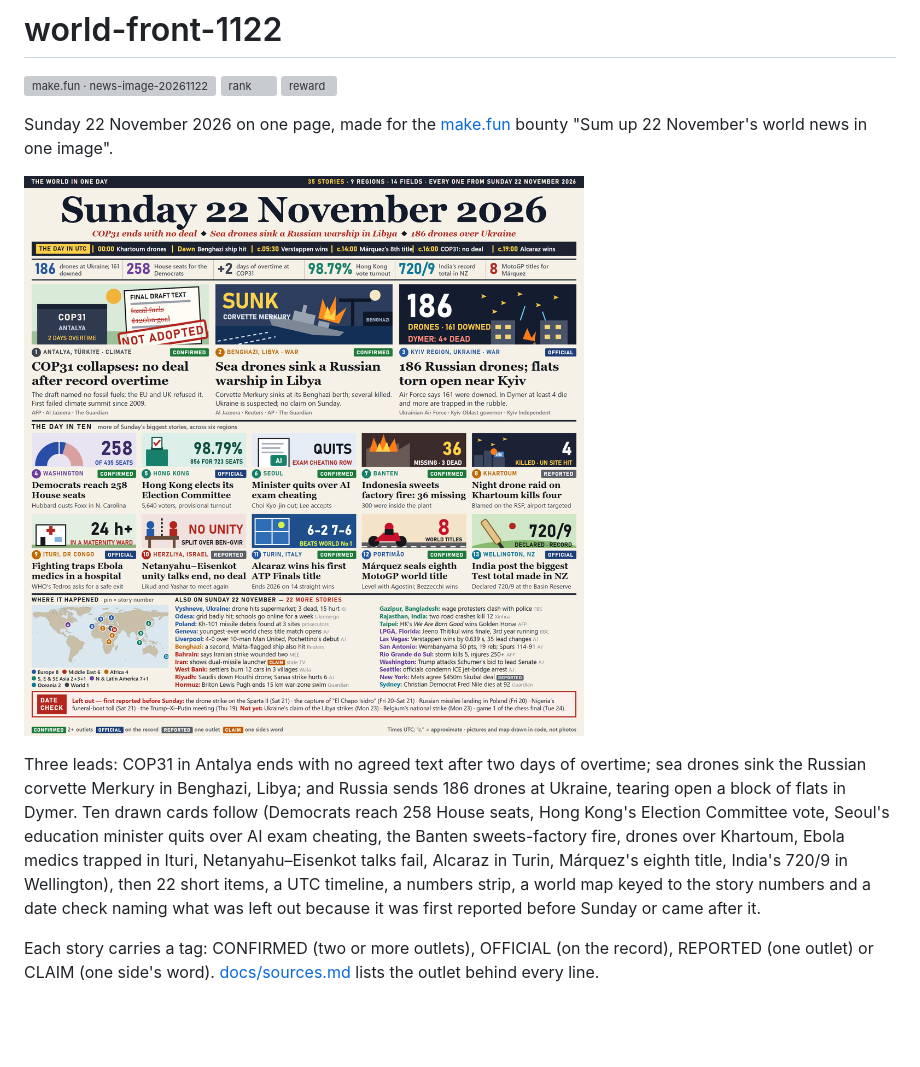
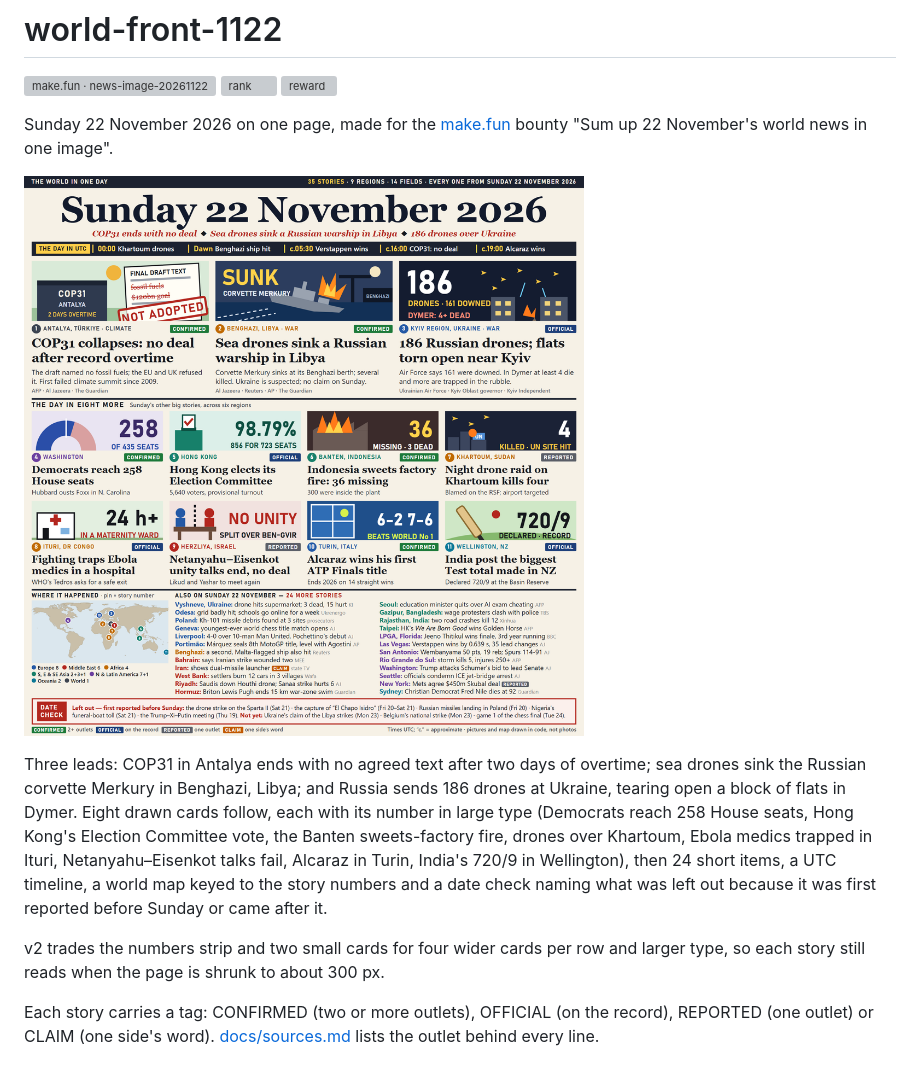
Before and after one commit to Andy-6969/world-front-1122, a Markdown page: README.md, the part around the change. GitHub-like rendering; pictures changed too: entry.png; blank space fills up the shorter version; grey boxes are pictures that could not be loaded.

Commit message:
v2: eight wider cards with larger type, no numbers strip, 24 briefs
Co-Authored-By: Claude Opus 5.5 <noreply@anthropic.com>

```diff
--- a/README.md
+++ b/README.md
@@ -11,12 +11,14 @@ bounty "Sum up 22 November's world news in one image".
 
 Three leads: COP31 in Antalya ends with no agreed text after two days of overtime; sea drones sink the
 Russian corvette Merkury in Benghazi, Libya; and Russia sends 186 drones at Ukraine, tearing open a block
-of flats in Dymer. Ten drawn cards follow (Democrats reach 258 House seats, Hong Kong's Election
-Committee vote, Seoul's education minister quits over AI exam cheating, the Banten sweets-factory fire,
-drones over Khartoum, Ebola medics trapped in Ituri, Netanyahu–Eisenkot talks fail, Alcaraz in Turin,
-Márquez's eighth title, India's 720/9 in Wellington), then 22 short items, a UTC timeline, a numbers
-strip, a world map keyed to the story numbers and a date check naming what was left out because it was
-first reported before Sunday or came after it.
+of flats in Dymer. Eight drawn cards follow, each with its number in large type (Democrats reach 258
+House seats, Hong Kong's Election Committee vote, the Banten sweets-factory fire, drones over Khartoum,
+Ebola medics trapped in Ituri, Netanyahu–Eisenkot talks fail, Alcaraz in Turin, India's 720/9 in
+Wellington), then 24 short items, a UTC timeline, a world map keyed to the story numbers and a date
+check naming what was left out because it was first reported before Sunday or came after it.
+
+v2 trades the numbers strip and two small cards for four wider cards per row and larger type, so each
+story still reads when the page is shrunk to about 300 px.
 
 Each story carries a tag: CONFIRMED (two or more outlets), OFFICIAL (on the record), REPORTED (one
 outlet) or CLAIM (one side's word). [docs/sources.md](docs/sources.md) lists the outlet behind every line.
```
Also changed, not shown: 2 other files.
